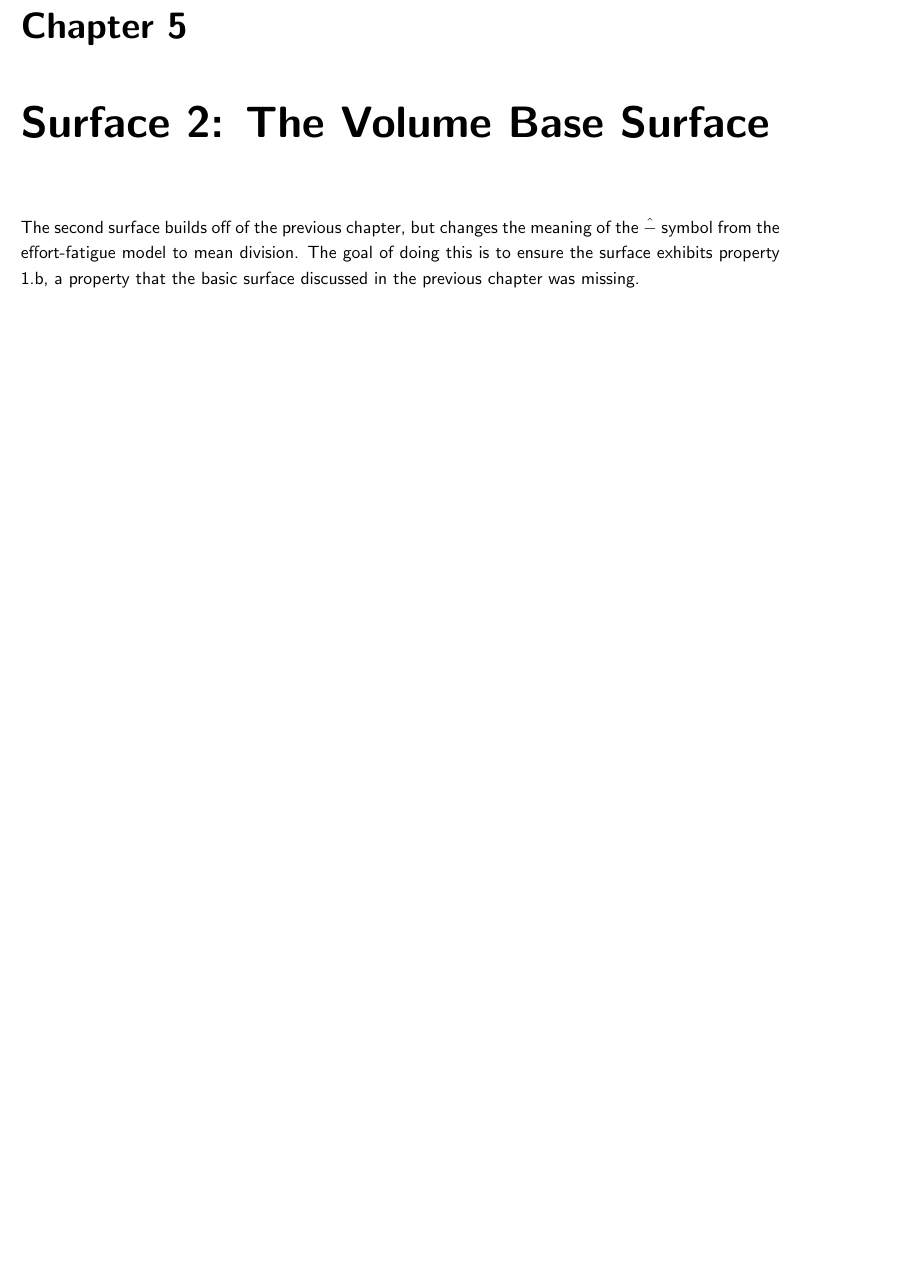
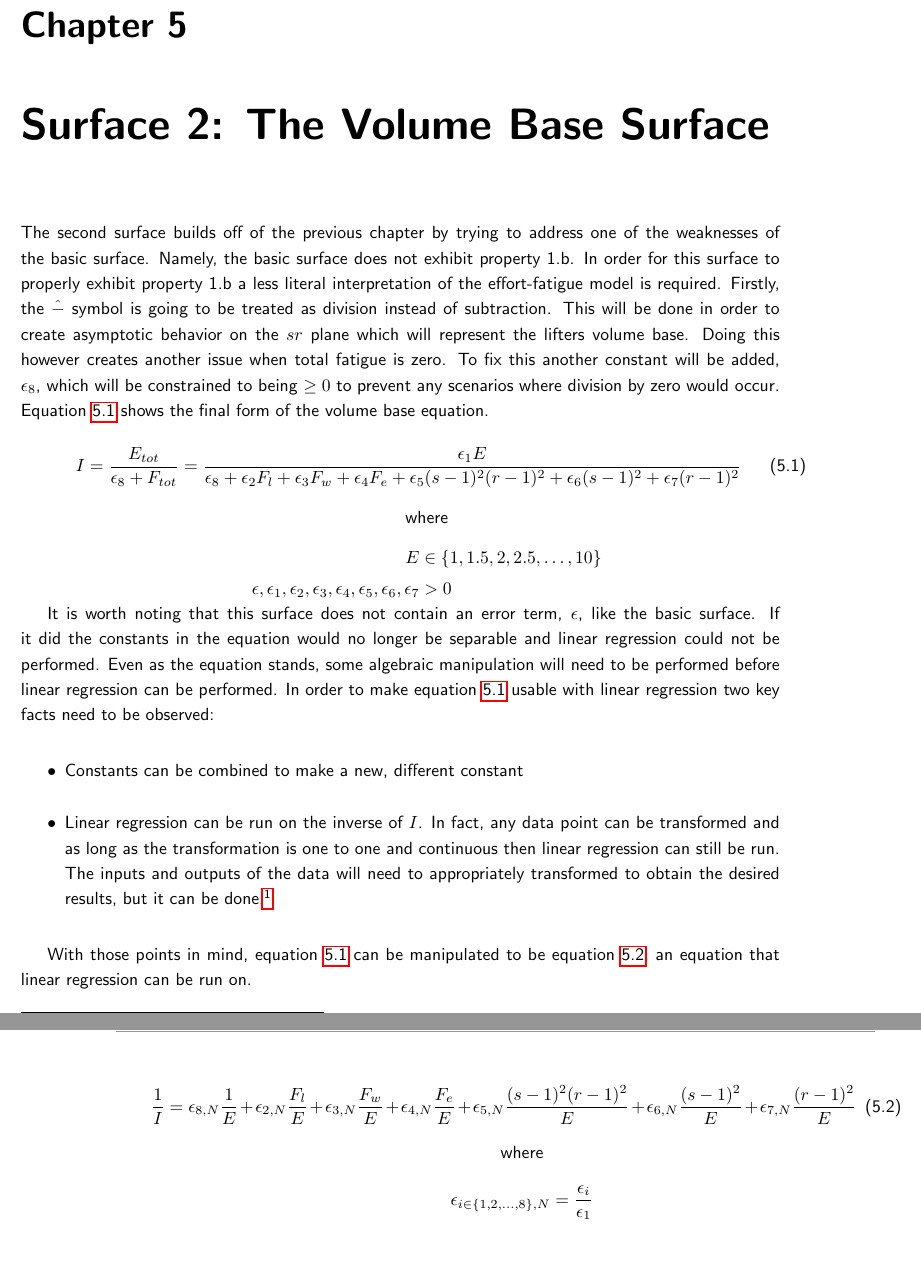
Before and after one commit to barbell-math/book, a LaTeX thesis (main.tex, which reads PotentialSurface.tex): part of page 49 of 51 before the commit and two parts of pages 49 and 50 of 51 after it, the two joined at a grey line, cut so that both start at the same text, the shorter picture padded with empty space. Compiled offline with pdfLaTeX.

Commit message:
started chapter 5

```diff
--- a/PotentialSurface.tex
+++ b/PotentialSurface.tex
@@ -1010,8 +1010,58 @@ Other than property 1.b, property 5 and 6 were also not properly exhibited. Prop
 \chapter{Surface 2: The Volume Base Surface}
 \label{sec:PotentialSurfaceTheVolumeBaseSurface}
 
-The second surface builds off of the previous chapter, but changes the meaning of the $\hat{-}$ symbol from the effort-fatigue model to mean division. The goal of doing this is to ensure the surface exhibits property 1.b, a property that the basic surface discussed in the previous chapter was missing.
+The second surface builds off of the previous chapter by trying to address one of the weaknesses of the basic surface. Namely, the basic surface does not exhibit property 1.b. In order for this surface to properly exhibit property 1.b a less literal interpretation of the effort-fatigue model is required. Firstly, the $\hat{-}$ symbol is going to be treated as division instead of subtraction. This will be done in order to create asymptotic behavior on the $sr$ plane which will represent the lifters volume base. Doing this however creates another issue when total fatigue is zero. To fix this another constant will be added, $\epsilon_8$, which will be constrained to being $\ge 0$ to prevent any scenarios where division by zero would occur. Equation \ref{eq:VolumeBaseSurfaceEquation} shows the final form of the volume base equation.
 
+\begin{minipage}{\textwidth}
+	\begin{equation}
+		I = \frac{E_{tot}}{\epsilon_8+F_{tot}}= \frac{
+			\epsilon_1E
+		}{
+			\epsilon_8+
+			\epsilon_2 F_l+
+			\epsilon_3 F_w+
+			\epsilon_4 F_e+
+			\epsilon_5 (s-1)^2(r-1)^2+
+			\epsilon_6 (s-1)^2+
+			\epsilon_7 (r-1)^2
+		}
+		\label{eq:VolumeBaseSurfaceEquation}
+	\end{equation}
+	\centerline{where}
+	\begin{equation*}
+	    \begin{split}
+	        E & \in \{ 1,1.5,2,2.5, \dots ,10 \} \\
+	        \epsilon, \epsilon_1, \epsilon_2, \epsilon_3, \epsilon_4, \epsilon_5,\epsilon_6,\epsilon_7 & > 0 \\
+	    \end{split}
+	\end{equation*}
+\end{minipage}
+
+It is worth noting that this surface does not contain an error term, $\epsilon$, like the basic surface. If it did the constants in the equation would no longer be separable and linear regression could not be performed. Even as the equation stands, some algebraic manipulation will need to be performed before linear regression can be performed. In order to make equation \ref{eq:VolumeBaseSurfaceEquation} usable with linear regression two key facts need to be observed:
+
+\begin{itemize}
+	\item Constants can be combined to make a new, different constant
+	\item Linear regression can be run on the inverse of $I$. In fact, any data point can be transformed and as long as the transformation is one to one and continuous then linear regression can still be run. The inputs and outputs of the data will need to appropriately transformed to obtain the desired results, but it can be done.\footnote{One way to think about this is that linear regression does not care about what is done to the data before or after it is complete, just that it's inputs are consistent.}
+\end{itemize}
+
+With those points in mind, equation \ref{eq:VolumeBaseSurfaceEquation} can be manipulated to be equation \ref{eq:VolumeBaseSurfaceEquationInverse}, an equation that linear regression can be run on.
+
+\begin{minipage}{\textwidth}
+	\begin{equation}
+		\frac{1}{I}=
+			\epsilon_{8,N}\frac{1}{E}+
+			\epsilon_{2,N}\frac{F_l}{E}+
+			\epsilon_{3,N}\frac{F_w}{E}+
+			\epsilon_{4,N}\frac{F_e}{E}+
+			\epsilon_{5,N}\frac{(s-1)^2(r-1)^2}{E}+
+			\epsilon_{6,N}\frac{(s-1)^2}{E}+
+			\epsilon_{7,N}\frac{(r-1)^2}{E}
+		\label{eq:VolumeBaseSurfaceEquationInverse}
+	\end{equation}
+	\centerline{where}
+	\begin{equation*}
+		\epsilon_{i\in\{1,2,...,8\},N}=\frac{\epsilon_i}{\epsilon_1}
+	\end{equation*}
+\end{minipage}
 
 %\section{Application: Solving for the Unknown}
 %\label{sec:PotentialSurfaceSolvingForTheUnknown}
```
Also changed, not shown: images/ch3/PredVsActual1RM.basic.png, PotentialSurface.tex (4 more changed lines).
